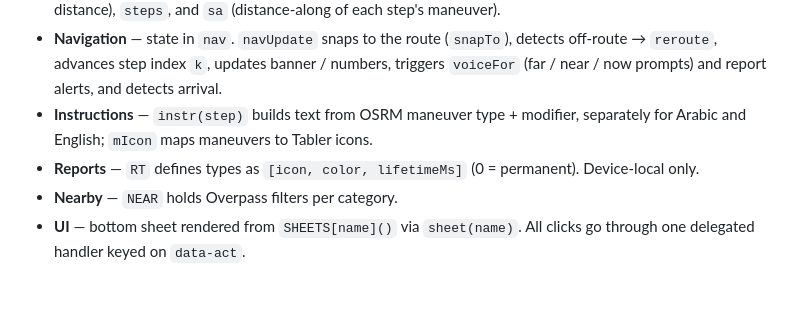
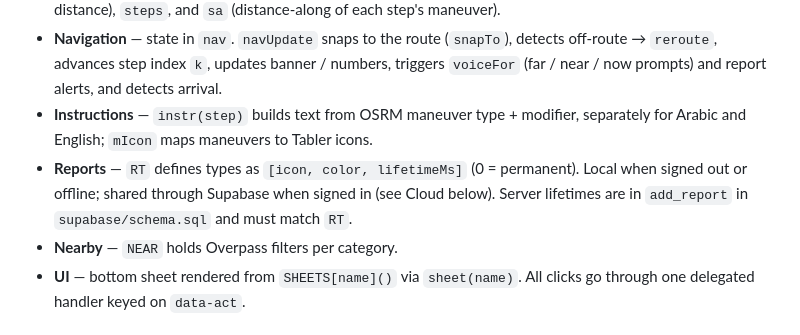
Before and after one commit to 07x01313480/darb, a Markdown page: CLAUDE.md, the part around the change. Drawn GitHub-style; blank space fills up the shorter version.

Commit message:
Docs: reports are shared when signed in
Co-Authored-By: Claude Opus 5.5 <noreply@anthropic.com>
Claude-Session: https://claude.ai/code/session_01CUVpkfL3TBEqoZg7zaJDVY

```diff
--- a/CLAUDE.md
+++ b/CLAUDE.md
@@ -15,7 +15,7 @@ The same `index.html` is packaged as an Android APK with Capacitor 8 (`android/`
 - **Routing** — `fetchRoutes` tries `ROUTERS` in order; `prepRoute` builds `ll` (lat/lng array), `cum` (cumulative distance), `steps`, and `sa` (distance-along of each step's maneuver).
 - **Navigation** — state in `nav`. `navUpdate` snaps to the route (`snapTo`), detects off-route → `reroute`, advances step index `k`, updates banner / numbers, triggers `voiceFor` (far / near / now prompts) and report alerts, and detects arrival.
 - **Instructions** — `instr(step)` builds text from OSRM maneuver type + modifier, separately for Arabic and English; `mIcon` maps maneuvers to Tabler icons.
-- **Reports** — `RT` defines types as `[icon, color, lifetimeMs]` (0 = permanent). Device-local only.
+- **Reports** — `RT` defines types as `[icon, color, lifetimeMs]` (0 = permanent). Local when signed out or offline; shared through Supabase when signed in (see Cloud below). Server lifetimes are in `add_report` in `supabase/schema.sql` and must match `RT`.
 - **Nearby** — `NEAR` holds Overpass filters per category.
 - **UI** — bottom sheet rendered from `SHEETS[name]()` via `sheet(name)`. All clicks go through one delegated handler keyed on `data-act`.
 
```
